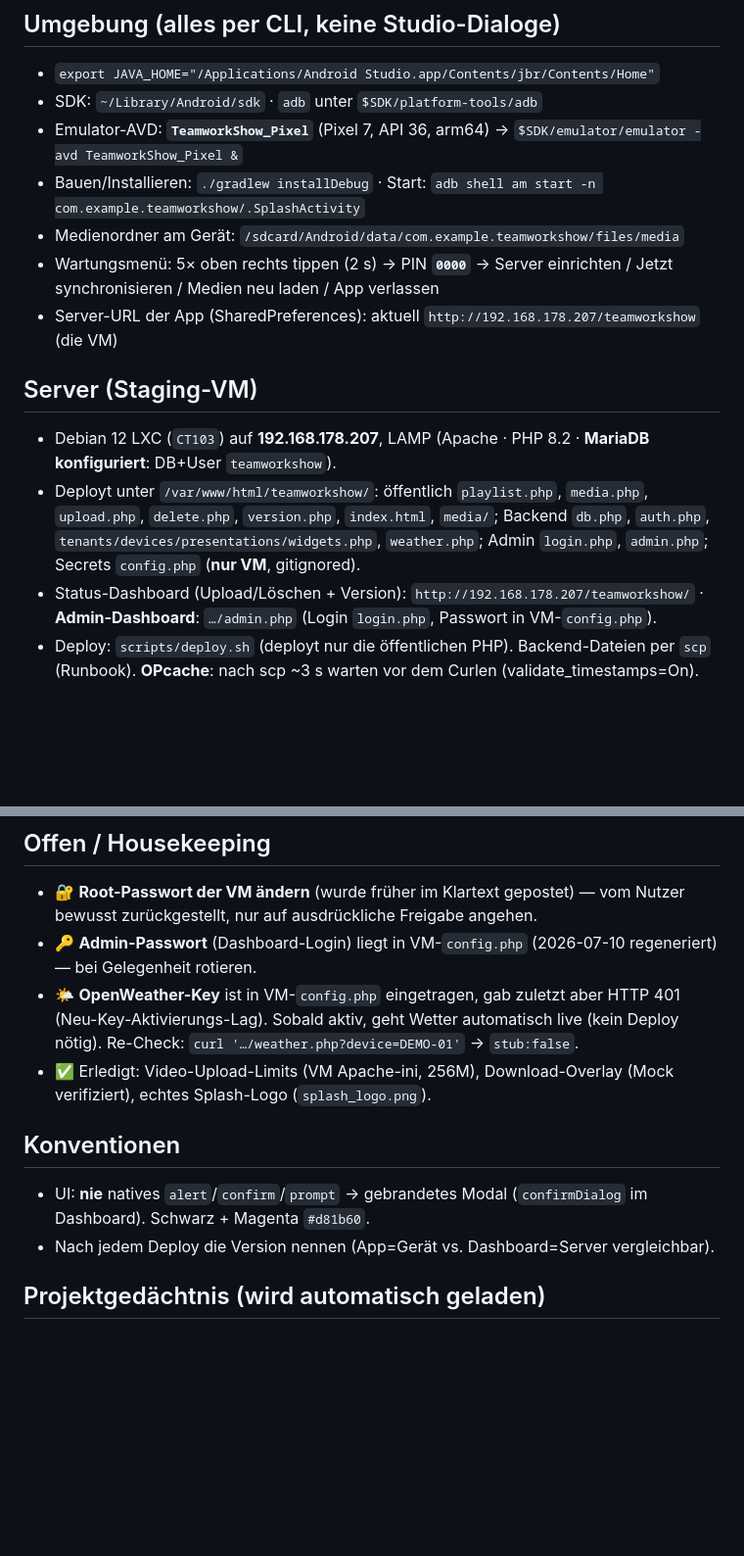
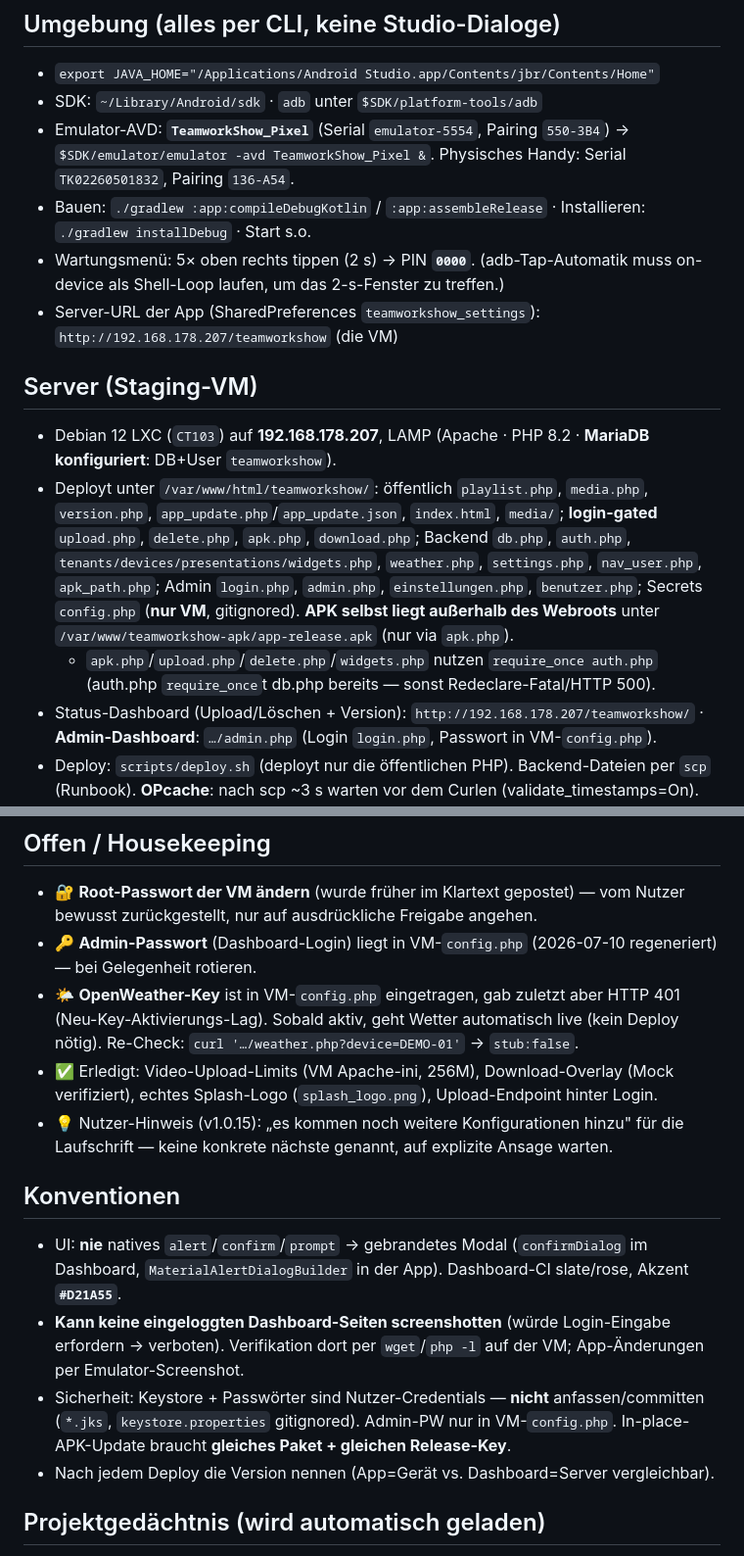
Before and after one commit to schroed99-art/teamworkShow, a Markdown page: HANDOFF.md, 2 parts joined by grey strips. Shown at 98% size. Drawn GitHub-style; blank space fills up the shorter version.

```diff
--- a/HANDOFF.md
+++ b/HANDOFF.md
@@ -18,15 +32,15 @@ Kurzeinstieg für eine neue Session. Ziel des Projekts: **Android-Kiosk-/Digital
 ## Umgebung (alles per CLI, keine Studio-Dialoge)
 - `export JAVA_HOME="/Applications/Android Studio.app/Contents/jbr/Contents/Home"`
 - SDK: `~/Library/Android/sdk` · `adb` unter `$SDK/platform-tools/adb`
-- Emulator-AVD: **`TeamworkShow_Pixel`** (Pixel 7, API 36, arm64) → `$SDK/emulator/emulator -avd TeamworkShow_Pixel &`
-- Bauen/Installieren: `./gradlew installDebug` · Start: `adb shell am start -n com.example.teamworkshow/.SplashActivity`
-- Medienordner am Gerät: `/sdcard/Android/data/com.example.teamworkshow/files/media`
-- Wartungsmenü: 5× oben rechts tippen (2 s) → PIN **`0000`** → Server einrichten / Jetzt synchronisieren / Medien neu laden / App verlassen
-- Server-URL der App (SharedPreferences): aktuell `http://192.168.178.207/teamworkshow` (die VM)
+- Emulator-AVD: **`TeamworkShow_Pixel`** (Serial `emulator-5554`, Pairing `550-3B4`) → `$SDK/emulator/emulator -avd TeamworkShow_Pixel &`. Physisches Handy: Serial `TK02260501832`, Pairing `136-A54`.
+- Bauen: `./gradlew :app:compileDebugKotlin` / `:app:assembleRelease` · Installieren: `./gradlew installDebug` · Start s.o.
+- Wartungsmenü: 5× oben rechts tippen (2 s) → PIN **`0000`**. (adb-Tap-Automatik muss on-device als Shell-Loop laufen, um das 2-s-Fenster zu treffen.)
+- Server-URL der App (SharedPreferences `teamworkshow_settings`): `http://192.168.178.207/teamworkshow` (die VM)
 
 ## Server (Staging-VM)
 - Debian 12 LXC (`CT103`) auf **192.168.178.207**, LAMP (Apache · PHP 8.2 · **MariaDB konfiguriert**: DB+User `teamworkshow`).
-- Deployt unter `/var/www/html/teamworkshow/`: öffentlich `playlist.php`, `media.php`, `upload.php`, `delete.php`, `version.php`, `index.html`, `media/`; Backend `db.php`, `auth.php`, `tenants/devices/presentations/widgets.php`, `weather.php`; Admin `login.php`, `admin.php`; Secrets `config.php` (**nur VM**, gitignored).
+- Deployt unter `/var/www/html/teamworkshow/`: öffentlich `playlist.php`, `media.php`, `version.php`, `app_update.php`/`app_update.json`, `index.html`, `media/`; **login-gated** `upload.php`, `delete.php`, `apk.php`, `download.php`; Backend `db.php`, `auth.php`, `tenants/devices/presentations/widgets.php`, `weather.php`, `settings.php`, `nav_user.php`, `apk_path.php`; Admin `login.php`, `admin.php`, `einstellungen.php`, `benutzer.php`; Secrets `config.php` (**nur VM**, gitignored). **APK selbst liegt außerhalb des Webroots** unter `/var/www/teamworkshow-apk/app-release.apk` (nur via `apk.php`).
+  - `apk.php`/`upload.php`/`delete.php`/`widgets.php` nutzen `require_once auth.php` (auth.php `require_once`t db.php bereits — sonst Redeclare-Fatal/HTTP 500).
 - Status-Dashboard (Upload/Löschen + Version): `http://192.168.178.207/teamworkshow/` · **Admin-Dashboard**: `…/admin.php` (Login `login.php`, Passwort in VM-`config.php`).
 - Deploy: `scripts/deploy.sh` (deployt nur die öffentlichen PHP). Backend-Dateien per `scp` (Runbook). **OPcache**: nach scp ~3 s warten vor dem Curlen (validate_timestamps=On). SSH-Key `~/.ssh/teamworkshow_deploy` (root).
 - Gate: `TW_ADMIN_TOKEN=<admin-pw aus VM-config.php> bash server/tests/integration.sh` → muss `GATE: GREEN` (23 Checks) zeigen. DB: `ssh … "mariadb -e 'show tables' teamworkshow"`.
@@ -58,10 +72,13 @@ Kurzeinstieg für eine neue Session. Ziel des Projekts: **Android-Kiosk-/Digital
 - 🔐 **Root-Passwort der VM ändern** (wurde früher im Klartext gepostet) — vom Nutzer bewusst zurückgestellt, nur auf ausdrückliche Freigabe angehen.
 - 🔑 **Admin-Passwort** (Dashboard-Login) liegt in VM-`config.php` (2026-07-10 regeneriert) — bei Gelegenheit rotieren.
 - 🌤️ **OpenWeather-Key** ist in VM-`config.php` eingetragen, gab zuletzt aber HTTP 401 (Neu-Key-Aktivierungs-Lag). Sobald aktiv, geht Wetter automatisch live (kein Deploy nötig). Re-Check: `curl '…/weather.php?device=DEMO-01'` → `stub:false`.
-- ✅ Erledigt: Video-Upload-Limits (VM Apache-ini, 256M), Download-Overlay (Mock verifiziert), echtes Splash-Logo (`splash_logo.png`).
+- ✅ Erledigt: Video-Upload-Limits (VM Apache-ini, 256M), Download-Overlay (Mock verifiziert), echtes Splash-Logo (`splash_logo.png`), Upload-Endpoint hinter Login.
+- 💡 Nutzer-Hinweis (v1.0.15): „es kommen noch weitere Konfigurationen hinzu" für die Laufschrift — keine konkrete nächste genannt, auf explizite Ansage warten.
 
 ## Konventionen
-- UI: **nie** natives `alert`/`confirm`/`prompt` → gebrandetes Modal (`confirmDialog` im Dashboard). Schwarz + Magenta `#d81b60`.
+- UI: **nie** natives `alert`/`confirm`/`prompt` → gebrandetes Modal (`confirmDialog` im Dashboard, `MaterialAlertDialogBuilder` in der App). Dashboard-CI slate/rose, Akzent **`#D21A55`**.
+- **Kann keine eingeloggten Dashboard-Seiten screenshotten** (würde Login-Eingabe erfordern → verboten). Verifikation dort per `wget`/`php -l` auf der VM; App-Änderungen per Emulator-Screenshot.
+- Sicherheit: Keystore + Passwörter sind Nutzer-Credentials — **nicht** anfassen/committen (`*.jks`, `keystore.properties` gitignored). Admin-PW nur in VM-`config.php`. In-place-APK-Update braucht **gleiches Paket + gleichen Release-Key**.
 - Nach jedem Deploy die Version nennen (App=Gerät vs. Dashboard=Server vergleichbar).
 
 ## Projektgedächtnis (wird automatisch geladen)
```
Also changed, not shown: other parts of HANDOFF.md (+23 -9 lines).
